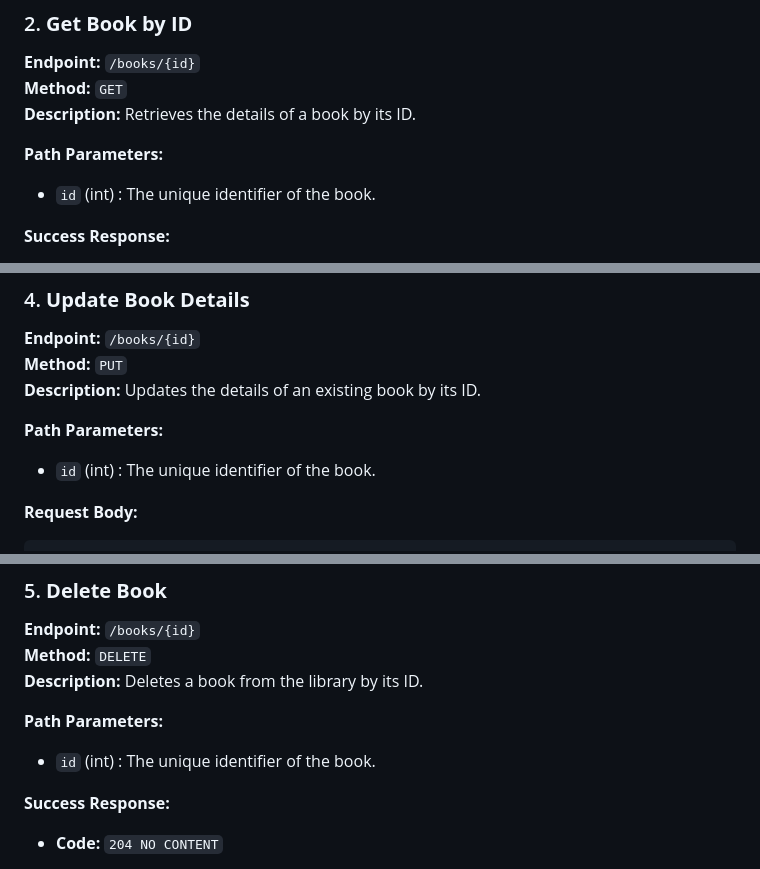
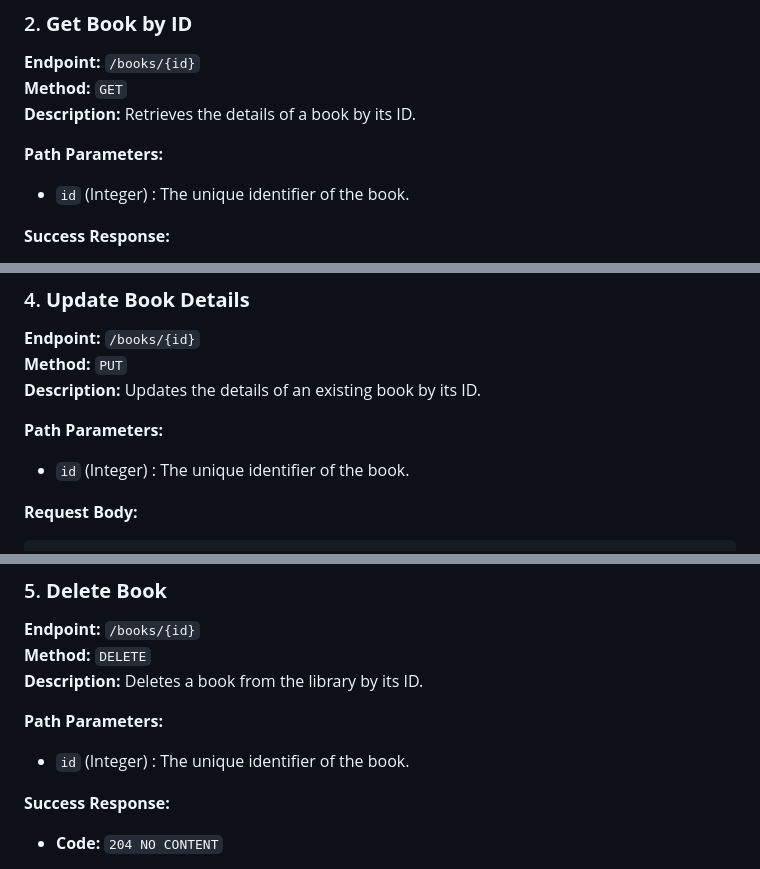
Before and after one commit to ajaynegi45/LibraryMan-API, a Markdown page: api-docs/book-api.md, 3 parts joined by grey strips. Rendered like a GitHub page.

Commit message:
docs: replace 'int' with 'Integer' for consistency

````diff
--- a/api-docs/book-api.md
+++ b/api-docs/book-api.md
@@ -177,7 +177,7 @@ The Book API provides a set of endpoints to manage the library's book collection
 **Description:** Retrieves the details of a book by its ID.
 
 **Path Parameters:**
-- `id` (int) : The unique identifier of the book.
+- `id` (Integer) : The unique identifier of the book.
 
 **Success Response:**
 - **Code:** `200 OK`
@@ -264,7 +264,7 @@ None
 **Description:** Updates the details of an existing book by its ID.
 
 **Path Parameters:**
-- `id` (int) : The unique identifier of the book.
+- `id` (Integer) : The unique identifier of the book.
 
 **Request Body:**
 ```json
@@ -320,7 +320,7 @@ None
 **Description:** Deletes a book from the library by its ID.
 
 **Path Parameters:**
-- `id` (int) : The unique identifier of the book.
+- `id` (Integer) : The unique identifier of the book.
 
 **Success Response:**
 - **Code:** `204 NO CONTENT`
````
Also changed, not shown: api-docs/borrowings-api.md (+2 -2 lines).
